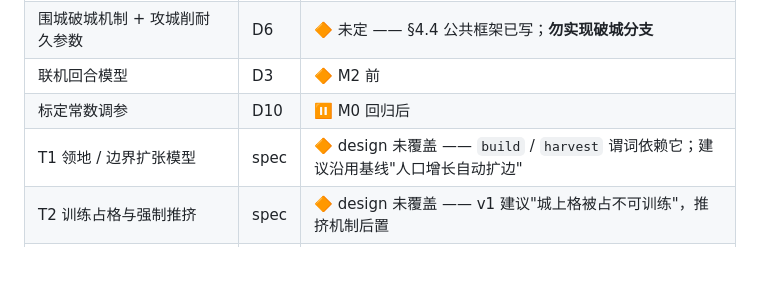
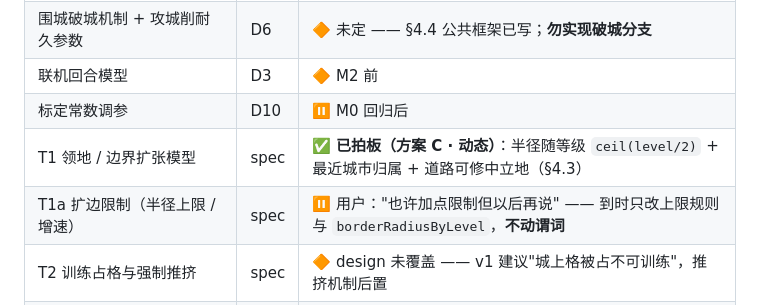
Before and after one commit to boltomli/squarefolk, a Markdown page: docs/core-spec.md, the part around one of its changes. GitHub-like rendering; blank space fills up the shorter version.

```diff
--- a/docs/core-spec.md
+++ b/docs/core-spec.md
@@ -403,7 +413,8 @@ round_half_up(n, d) = floor( (2n + d) / (2d) )        # 正数等价于 x + 0.5
 | 围城破城机制 + 攻城削耐久参数 | D6 | 🔶 未定 —— §4.4 公共框架已写；**勿实现破城分支** |
 | 联机回合模型 | D3 | 🔶 M2 前 |
 | 标定常数调参 | D10 | ⏸ M0 回归后 |
-| T1 领地 / 边界扩张模型 | spec | 🔶 design 未覆盖 —— `build` / `harvest` 谓词依赖它；建议沿用基线"人口增长自动扩边" |
+| T1 领地 / 边界扩张模型 | spec | ✅ **已拍板（方案 C · 动态）**：半径随等级 `ceil(level/2)` + 最近城市归属 + 道路可修中立地（§4.3） |
+| T1a 扩边限制（半径上限 / 增速） | spec | ⏸ 用户："也许加点限制但以后再说" —— 到时只改上限规则与 `borderRadiusByLevel`，**不动谓词** |
 | T2 训练占格与强制推挤 | spec | 🔶 design 未覆盖 —— v1 建议"城上格被占不可训练"，推挤机制后置 |
 | T3 地图生成算法规格 | spec | 🔶 design §2.6 只定了流程与挑选；地形合成算法单独规格后，`world/gen-*` 才可做跨实现断言 |
 | T4 淘汰玩家残余单位 | spec | 🔶 建议随帝国一并消灭（与基线一致性待核） |
```
Also changed, not shown: other parts of docs/core-spec.md (+15 -5 lines), docs/design.md (+1 -0 lines).
